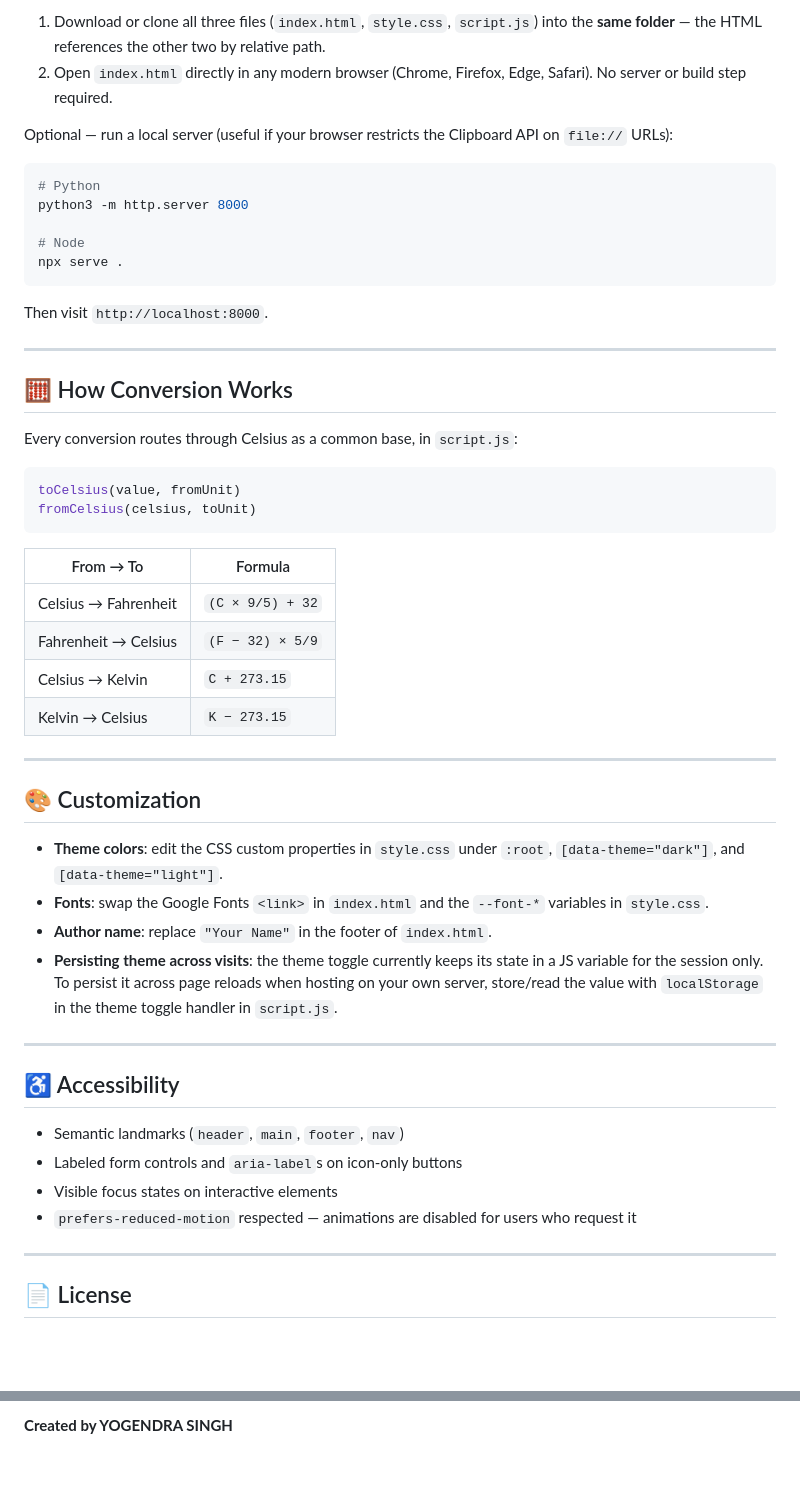
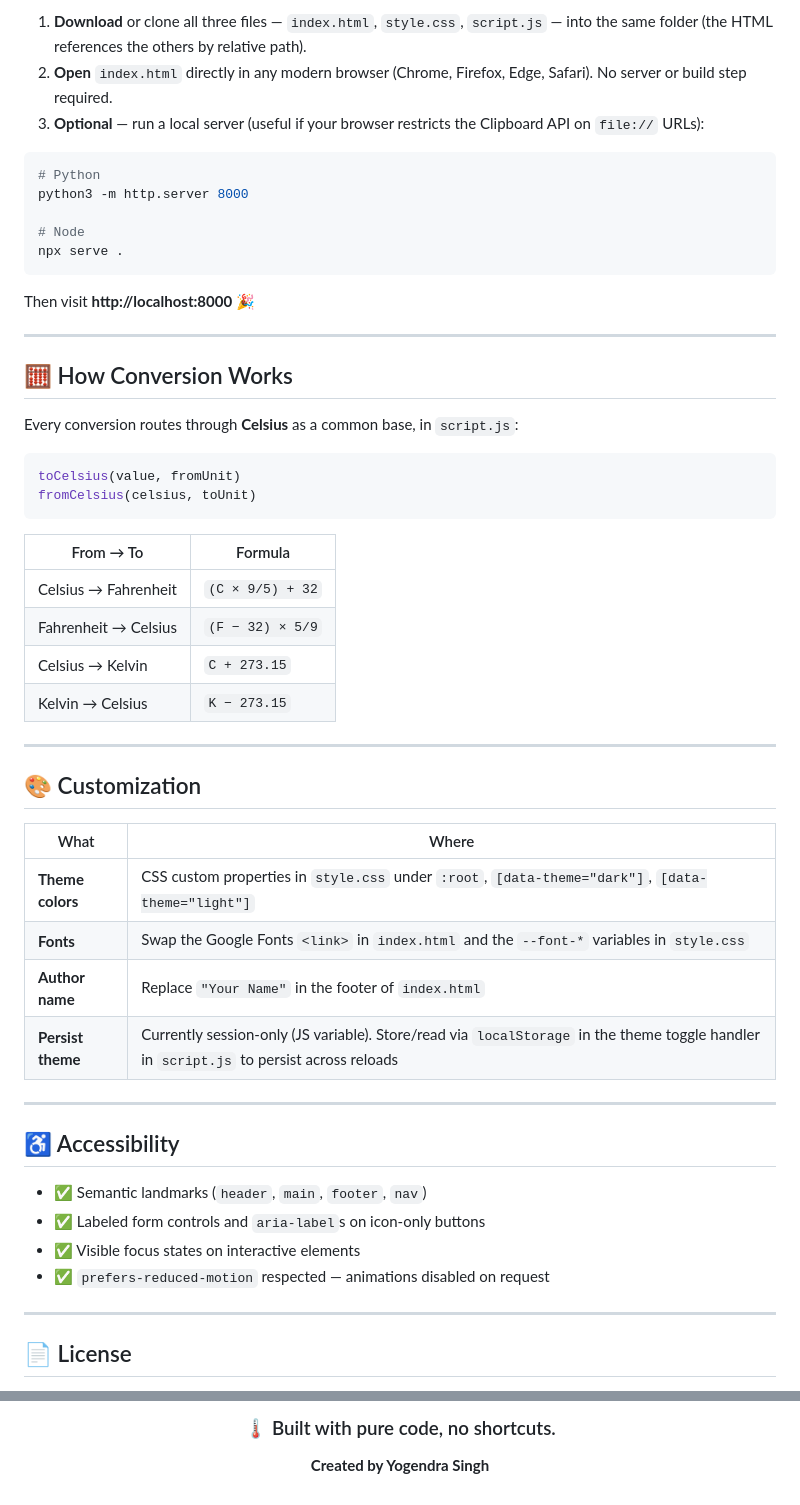
Before and after one commit to YYogendra121/OIBSIP, a Markdown page: WebDevelopment-Level1-TemperatureConverter/README.md, 2 parts joined by grey strips. Rendered like a GitHub page; blank space fills up the shorter version.

````diff
--- a/WebDevelopment-Level1-TemperatureConverter/README.md
+++ b/WebDevelopment-Level1-TemperatureConverter/README.md
@@ -66,8 +84,7 @@ No Bootstrap, Tailwind, React, Vue, or jQuery — everything is hand-built.
 
-1. Download or clone all three files (`index.html`, `style.css`, `script.js`) into the **same folder** — the HTML references the other two by relative path.
-2. Open `index.html` directly in any modern browser (Chrome, Firefox, Edge, Safari). No server or build step required.
-
-Optional — run a local server (useful if your browser restricts the Clipboard API on `file://` URLs):
+1. **Download** or clone all three files — `index.html`, `style.css`, `script.js` — into the same folder (the HTML references the others by relative path).
+2. **Open** `index.html` directly in any modern browser (Chrome, Firefox, Edge, Safari). No server or build step required.
+3. **Optional** — run a local server (useful if your browser restricts the Clipboard API on `file://` URLs):
 
 ```bash
 # Python
@@ -77,43 +94,45 @@ python3 -m http.server 8000
 npx serve .
 ```
 
-Then visit `http://localhost:8000`.
+Then visit **http://localhost:8000** 🎉
 
 ---
 
 ## 🧮 How Conversion Works
 
-Every conversion routes through Celsius as a common base, in `script.js`:
+Every conversion routes through **Celsius** as a common base, in `script.js`:
 
 ```js
 toCelsius(value, fromUnit)
 fromCelsius(celsius, toUnit)
 ```
 
-| From → To         | Formula                          |
-|-------------------|-----------------------------------|
-| Celsius → Fahrenheit | `(C × 9/5) + 32`               |
-| Fahrenheit → Celsius | `(F − 32) × 5/9`               |
-| Celsius → Kelvin     | `C + 273.15`                   |
-| Kelvin → Celsius     | `K − 273.15`                   |
+| From → To | Formula |
+|---|---|
+| Celsius → Fahrenheit | `(C × 9/5) + 32` |
+| Fahrenheit → Celsius | `(F − 32) × 5/9` |
+| Celsius → Kelvin | `C + 273.15` |
+| Kelvin → Celsius | `K − 273.15` |
 
 ---
 
 ## 🎨 Customization
 
-- **Theme colors**: edit the CSS custom properties in `style.css` under `:root`, `[data-theme="dark"]`, and `[data-theme="light"]`.
-- **Fonts**: swap the Google Fonts `<link>` in `index.html` and the `--font-*` variables in `style.css`.
-- **Author name**: replace `"Your Name"` in the footer of `index.html`.
-- **Persisting theme across visits**: the theme toggle currently keeps its state in a JS variable for the session only. To persist it across page reloads when hosting on your own server, store/read the value with `localStorage` in the theme toggle handler in `script.js`.
+| What | Where |
+|---|---|
+| **Theme colors** | CSS custom properties in `style.css` under `:root`, `[data-theme="dark"]`, `[data-theme="light"]` |
+| **Fonts** | Swap the Google Fonts `<link>` in `index.html` and the `--font-*` variables in `style.css` |
+| **Author name** | Replace `"Your Name"` in the footer of `index.html` |
+| **Persist theme** | Currently session-only (JS variable). Store/read via `localStorage` in the theme toggle handler in `script.js` to persist across reloads |
 
 ---
 
 ## ♿ Accessibility
 
-- Semantic landmarks (`header`, `main`, `footer`, `nav`)
-- Labeled form controls and `aria-label`s on icon-only buttons
-- Visible focus states on interactive elements
-- `prefers-reduced-motion` respected — animations are disabled for users who request it
+- ✅ Semantic landmarks (`header`, `main`, `footer`, `nav`)
+- ✅ Labeled form controls and `aria-label`s on icon-only buttons
+- ✅ Visible focus states on interactive elements
+- ✅ `prefers-reduced-motion` respected — animations disabled on request
 
 ---
 
@@ -125,2 +144,6 @@ Free to use and modify for personal, academic, or internship submission purposes
 
-**Created by YOGENDRA SINGH**
+### 🌡️ Built with pure code, no shortcuts.
+
+**Created by Yogendra Singh**
+
+</div>
````
Also changed, not shown: other parts of WebDevelopment-Level1-TemperatureConverter/README.md (+55 -37 lines).
